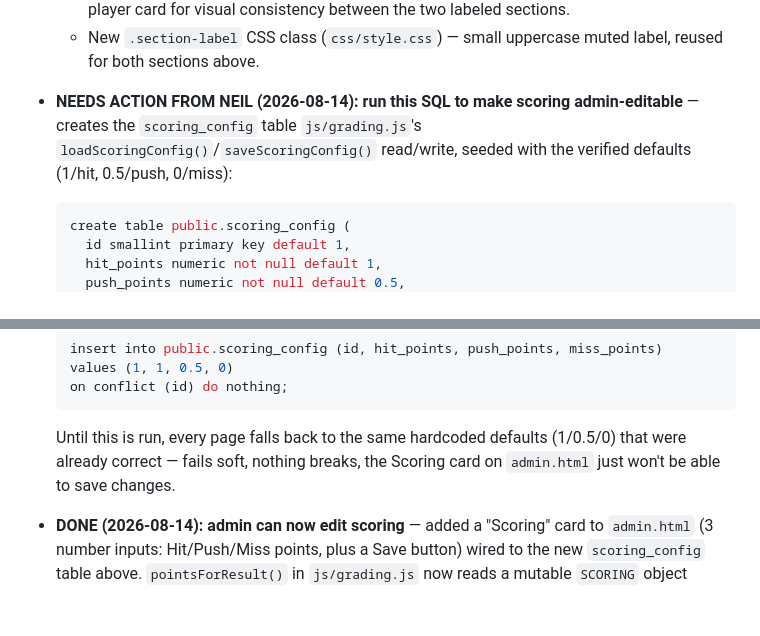
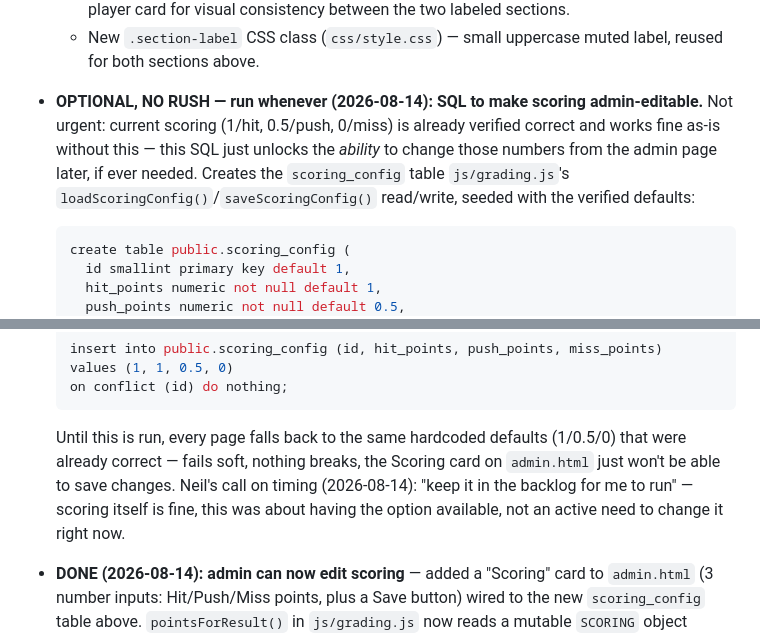
Before and after one commit to nelsonmartini/full-regalia-league, a Markdown page: BACKLOG.md, 2 parts joined by grey strips. Rendered like a GitHub page; blank space fills up the shorter version.

Commit message:
Note scoring SQL is optional, not blocking (Neil's call)
Scoring itself is already correct and working — the SQL just unlocks
the ability to change it from admin later, no rush to run it.

````diff
--- a/BACKLOG.md
+++ b/BACKLOG.md
@@ -25,10 +25,13 @@
   - New `.section-label` CSS class (`css/style.css`) — small uppercase
     muted label, reused for both sections above.
 
-- **NEEDS ACTION FROM NEIL (2026-08-14): run this SQL to make scoring
-  admin-editable** — creates the `scoring_config` table `js/grading.js`'s
+- **OPTIONAL, NO RUSH — run whenever (2026-08-14): SQL to make scoring
+  admin-editable.** Not urgent: current scoring (1/hit, 0.5/push, 0/miss) is
+  already verified correct and works fine as-is without this — this SQL just
+  unlocks the *ability* to change those numbers from the admin page later, if
+  ever needed. Creates the `scoring_config` table `js/grading.js`'s
   `loadScoringConfig()`/`saveScoringConfig()` read/write, seeded with the
-  verified defaults (1/hit, 0.5/push, 0/miss):
+  verified defaults:
   ```sql
   create table public.scoring_config (
     id smallint primary key default 1,
@@ -54,7 +57,10 @@
   ```
   Until this is run, every page falls back to the same hardcoded defaults
   (1/0.5/0) that were already correct — fails soft, nothing breaks, the
-  Scoring card on `admin.html` just won't be able to save changes.
+  Scoring card on `admin.html` just won't be able to save changes. Neil's
+  call on timing (2026-08-14): "keep it in the backlog for me to run" —
+  scoring itself is fine, this was about having the option available, not
+  an active need to change it right now.
 
 - **DONE (2026-08-14): admin can now edit scoring** — added a "Scoring" card
   to `admin.html` (3 number inputs: Hit/Push/Miss points, plus a Save button)
````
